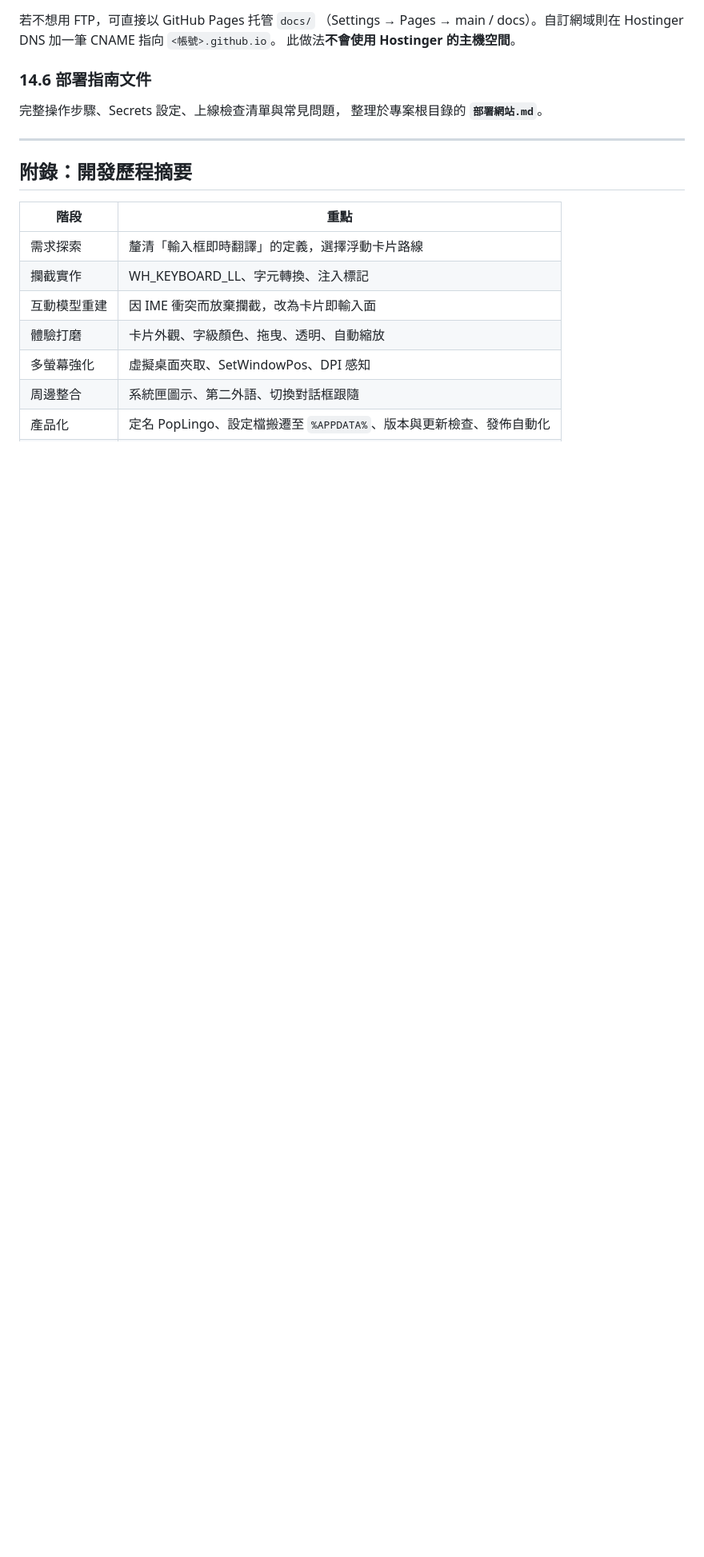
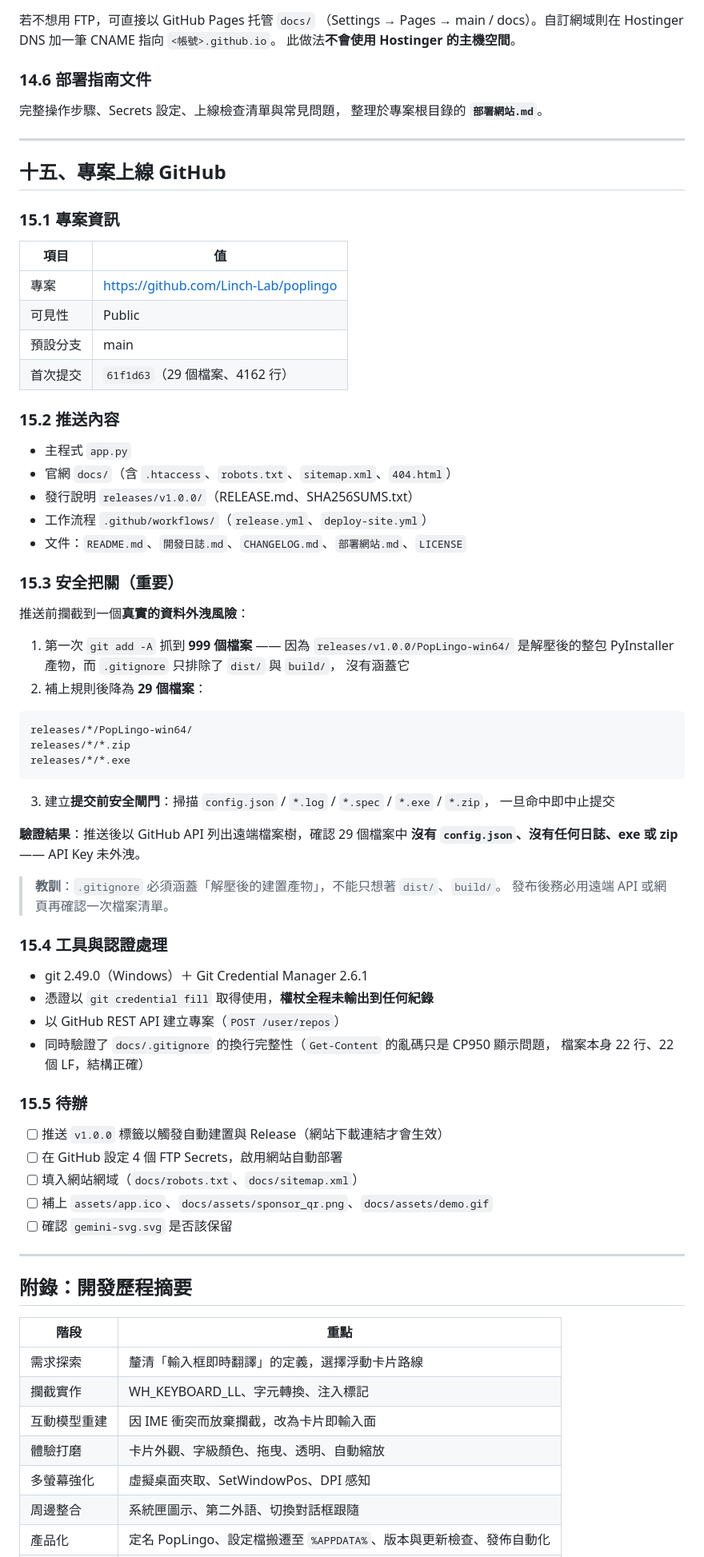
Before and after one commit to Linch-Lab/linlingo, a Markdown page: 開發日誌.md, the part around the change. Shown at 80% size. Drawn GitHub-style; blank space fills up the shorter version.

Commit message:
docs: 開發日誌新增第十五章（GitHub 上線與安全把關記錄）
- 記錄 PopLingo 專案上線 GitHub 的過程與推送內容
- 記錄推送前攔截到的 999 檔案外洩風險與 .gitignore 修正
- 記錄提交前安全閘門與推送後的遠端檔案驗證結果

````diff
--- a/開發日誌.md
+++ b/開發日誌.md
@@ -875,6 +875,67 @@ Hostinger 的**附加網域**根目錄通常是 `public_html\<你的網域>\`
 
 ---
 
+## 十五、專案上線 GitHub
+
+### 15.1 專案資訊
+
+| 項目 | 值 |
+|---|---|
+| 專案 | https://github.com/Linch-Lab/poplingo |
+| 可見性 | Public |
+| 預設分支 | main |
+| 首次提交 | `61f1d63`（29 個檔案、4162 行） |
+
+### 15.2 推送內容
+
+- 主程式 `app.py`
+- 官網 `docs/`（含 `.htaccess`、`robots.txt`、`sitemap.xml`、`404.html`）
+- 發行說明 `releases/v1.0.0/`（RELEASE.md、SHA256SUMS.txt）
+- 工作流程 `.github/workflows/`（`release.yml`、`deploy-site.yml`）
+- 文件：`README.md`、`開發日誌.md`、`CHANGELOG.md`、`部署網站.md`、`LICENSE`
+
+### 15.3 安全把關（重要）
+
+推送前攔截到一個**真實的資料外洩風險**：
+
+1. 第一次 `git add -A` 抓到 **999 個檔案** —— 因為 `releases/v1.0.0/PopLingo-win64/`
+   是解壓後的整包 PyInstaller 產物，而 `.gitignore` 只排除了 `dist/` 與 `build/`，
+   沒有涵蓋它
+2. 補上規則後降為 **29 個檔案**：
+
+```
+releases/*/PopLingo-win64/
+releases/*/*.zip
+releases/*/*.exe
+```
+
+3. 建立**提交前安全閘門**：掃描 `config.json` / `*.log` / `*.spec` / `*.exe` / `*.zip`，
+   一旦命中即中止提交
+
+**驗證結果**：推送後以 GitHub API 列出遠端檔案樹，確認 29 個檔案中
+**沒有 `config.json`、沒有任何日誌、exe 或 zip** —— API Key 未外洩。
+
+> **教訓**：`.gitignore` 必須涵蓋「解壓後的建置產物」，不能只想著 `dist/`、`build/`。
+> 發布後務必用遠端 API 或網頁再確認一次檔案清單。
+
+### 15.4 工具與認證處理
+
+- git 2.49.0（Windows）＋ Git Credential Manager 2.6.1
+- 憑證以 `git credential fill` 取得使用，**權杖全程未輸出到任何紀錄**
+- 以 GitHub REST API 建立專案（`POST /user/repos`）
+- 同時驗證了 `docs/.gitignore` 的換行完整性（`Get-Content` 的亂碼只是 CP950 顯示問題，
+  檔案本身 22 行、22 個 LF，結構正確）
+
+### 15.5 待辦
+
+- [ ] 推送 `v1.0.0` 標籤以觸發自動建置與 Release（網站下載連結才會生效）
+- [ ] 在 GitHub 設定 4 個 FTP Secrets，啟用網站自動部署
+- [ ] 填入網站網域（`docs/robots.txt`、`docs/sitemap.xml`）
+- [ ] 補上 `assets/app.ico`、`docs/assets/sponsor_qr.png`、`docs/assets/demo.gif`
+- [ ] 確認 `gemini-svg.svg` 是否該保留
+
+---
+
 ## 附錄：開發歷程摘要
 
 | 階段 | 重點 |
````
